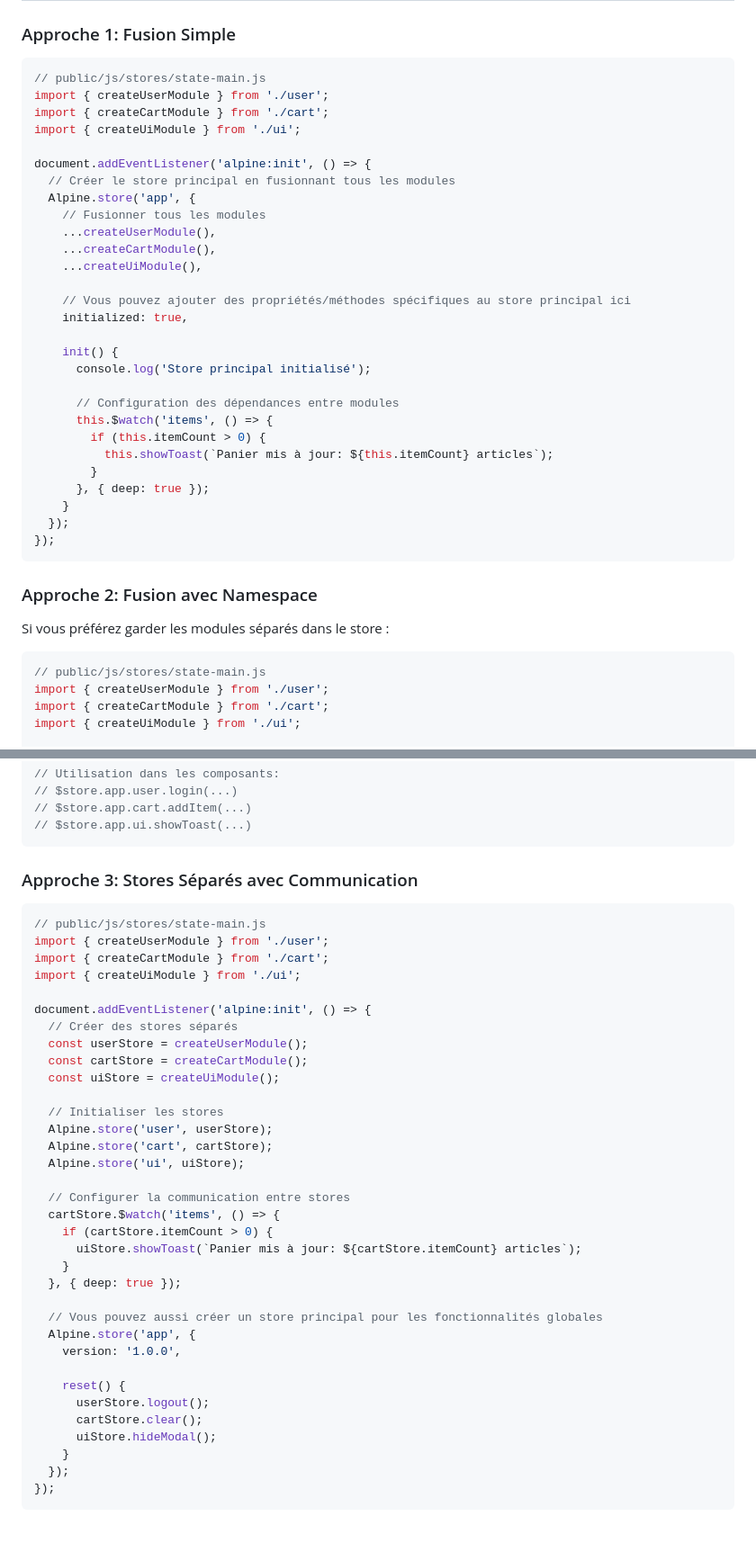
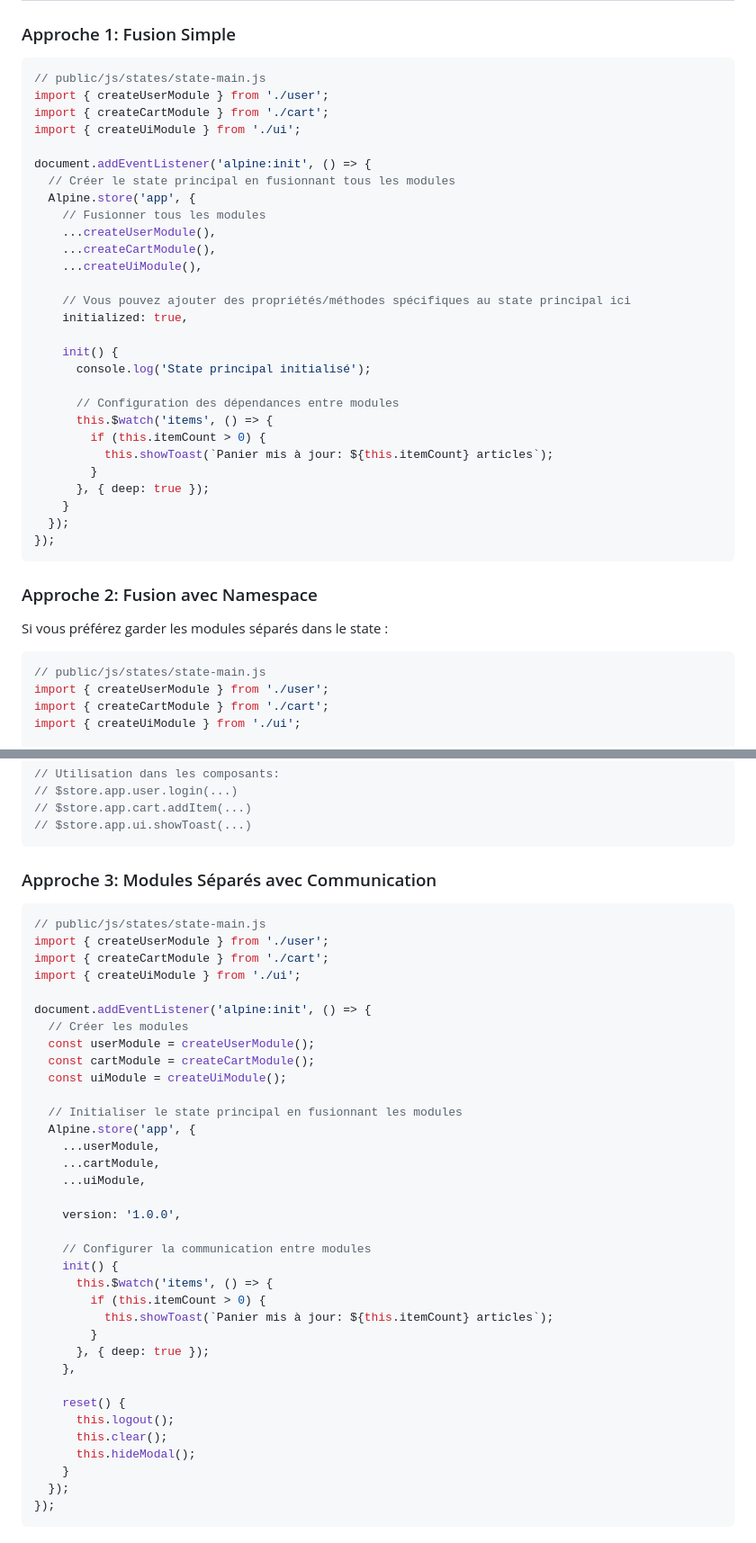
Before and after one commit to oswaldB/marki14, a Markdown page: guides/ALPINEJS-STATE-DEVELOPMENT.md, 2 parts joined by grey strips. Shown at 90% size. GitHub-like rendering.

Commit message:
Update ALPINEJS-STATE-DEVELOPMENT guide

````diff
--- a/guides/ALPINEJS-STATE-DEVELOPMENT.md
+++ b/guides/ALPINEJS-STATE-DEVELOPMENT.md
@@ -310,24 +310,24 @@ export function createUiModule() {
 ### Approche 1: Fusion Simple
 
 ```javascript
-// public/js/stores/state-main.js
+// public/js/states/state-main.js
 import { createUserModule } from './user';
 import { createCartModule } from './cart';
 import { createUiModule } from './ui';
 
 document.addEventListener('alpine:init', () => {
-  // Créer le store principal en fusionnant tous les modules
+  // Créer le state principal en fusionnant tous les modules
   Alpine.store('app', {
     // Fusionner tous les modules
     ...createUserModule(),
     ...createCartModule(),
     ...createUiModule(),
 
-    // Vous pouvez ajouter des propriétés/méthodes spécifiques au store principal ici
+    // Vous pouvez ajouter des propriétés/méthodes spécifiques au state principal ici
     initialized: true,
 
     init() {
-      console.log('Store principal initialisé');
+      console.log('State principal initialisé');
 
       // Configuration des dépendances entre modules
       this.$watch('items', () => {
@@ -342,10 +342,10 @@ document.addEventListener('alpine:init', () => {
 
 ### Approche 2: Fusion avec Namespace
 
-Si vous préférez garder les modules séparés dans le store :
+Si vous préférez garder les modules séparés dans le state :
 
 ```javascript
-// public/js/stores/state-main.js
+// public/js/states/state-main.js
 import { createUserModule } from './user';
 import { createCartModule } from './cart';
 import { createUiModule } from './ui';
@@ -371,40 +371,41 @@ document.addEventListener('alpine:init', () => {
 // $store.app.ui.showToast(...)
 ```
 
-### Approche 3: Stores Séparés avec Communication
+### Approche 3: Modules Séparés avec Communication
 
 ```javascript
-// public/js/stores/state-main.js
+// public/js/states/state-main.js
 import { createUserModule } from './user';
 import { createCartModule } from './cart';
 import { createUiModule } from './ui';
 
 document.addEventListener('alpine:init', () => {
-  // Créer des stores séparés
-  const userStore = createUserModule();
-  const cartStore = createCartModule();
-  const uiStore = createUiModule();
+  // Créer les modules
+  const userModule = createUserModule();
+  const cartModule = createCartModule();
+  const uiModule = createUiModule();
 
-  // Initialiser les stores
-  Alpine.store('user', userStore);
-  Alpine.store('cart', cartStore);
-  Alpine.store('ui', uiStore);
+  // Initialiser le state principal en fusionnant les modules
+  Alpine.store('app', {
+    ...userModule,
+    ...cartModule,
+    ...uiModule,
 
-  // Configurer la communication entre stores
-  cartStore.$watch('items', () => {
-    if (cartStore.itemCount > 0) {
-      uiStore.showToast(`Panier mis à jour: ${cartStore.itemCount} articles`);
-    }
-  }, { deep: true });
-
-  // Vous pouvez aussi créer un store principal pour les fonctionnalités globales
-  Alpine.store('app', {
     version: '1.0.0',
 
+    // Configurer la communication entre modules
+    init() {
+      this.$watch('items', () => {
+        if (this.itemCount > 0) {
+          this.showToast(`Panier mis à jour: ${this.itemCount} articles`);
+        }
+      }, { deep: true });
+    },
+
     reset() {
-      userStore.logout();
-      cartStore.clear();
-      uiStore.hideModal();
+      this.logout();
+      this.clear();
+      this.hideModal();
     }
   });
 });
````
Also changed, not shown: other parts of guides/ALPINEJS-STATE-DEVELOPMENT.md (+3 -2 lines).
